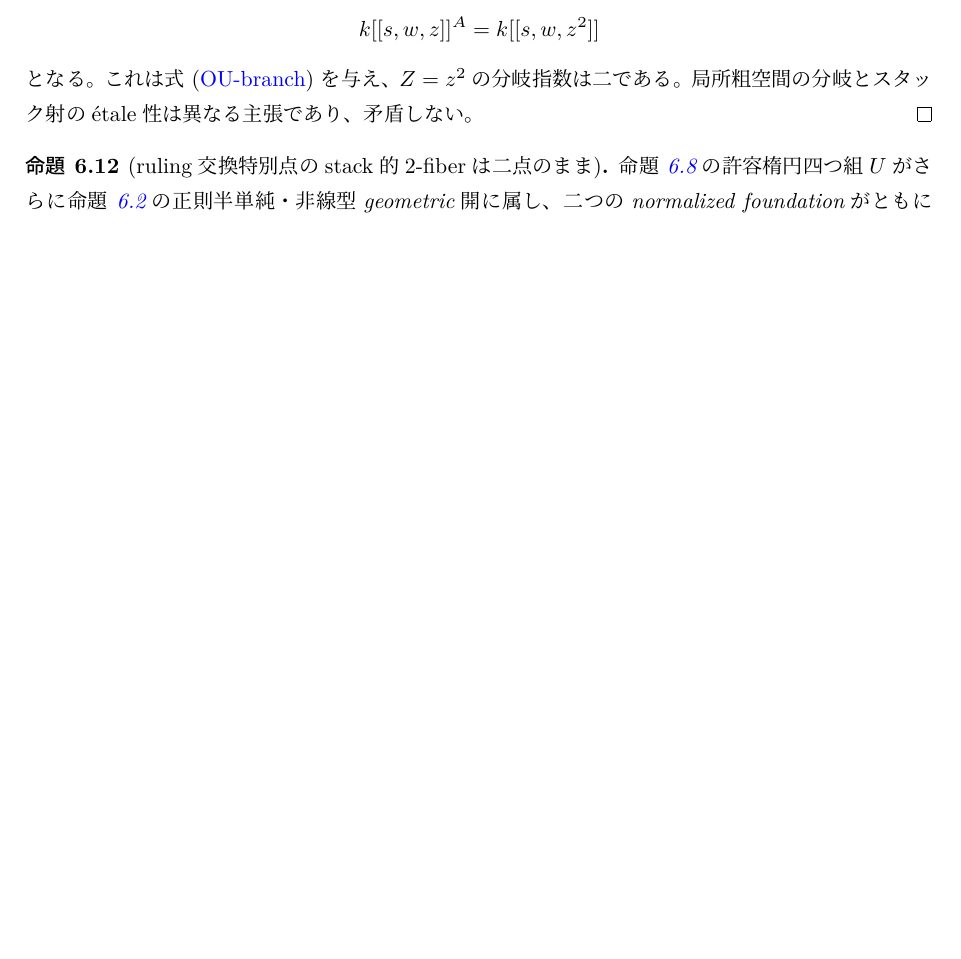
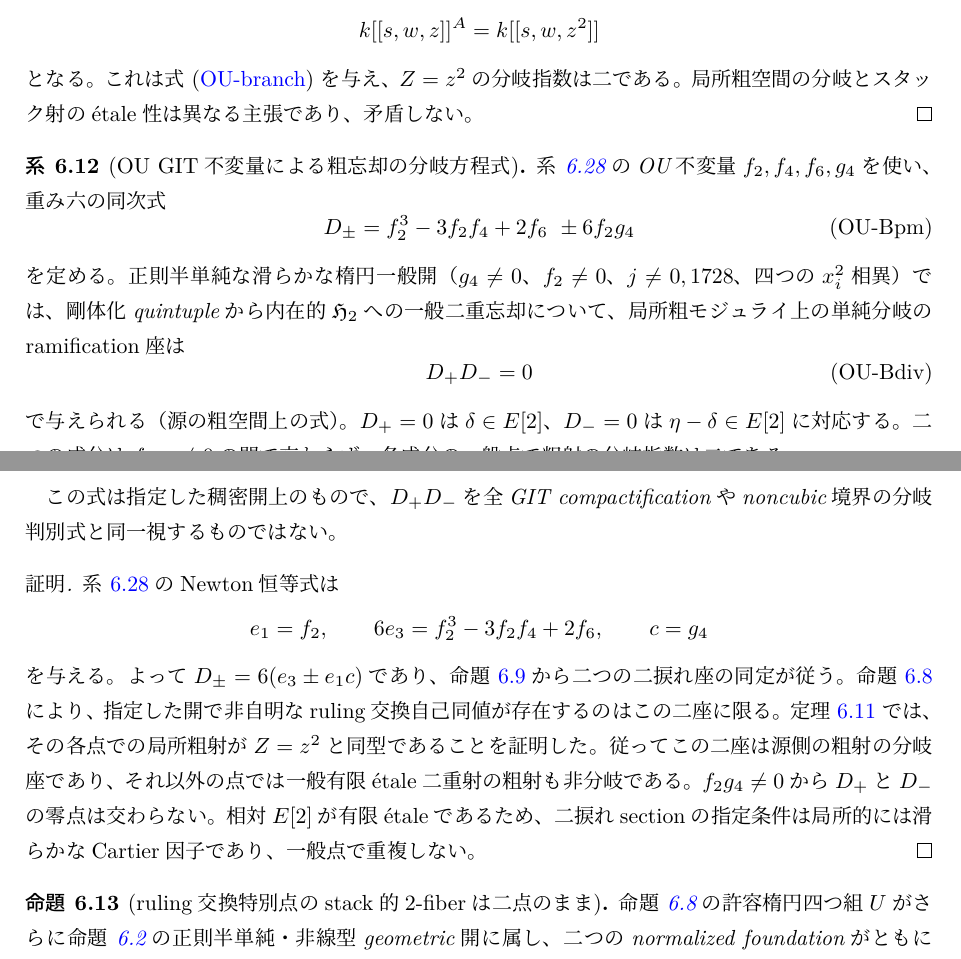
Before and after one commit to uedakazushi/nc-quadric-classification, a LaTeX document (papers/quiver-avatar-moduli.tex, which reads papers/quiver-avatar/git_comparison.tex): part of page 34 of 49 before the commit and two parts of pages 34 and 35 of 49 after it, the two joined at a grey line, cut so that both start at the same text, the shorter picture padded with empty space. Compiled offline with LuaLaTeX.

Commit message:
Express generic coarse ramification divisor by explicit OU invariant polynomials

```diff
--- a/papers/quiver-avatar/git_comparison.tex
+++ b/papers/quiver-avatar/git_comparison.tex
@@ -942,6 +942,63 @@ geometric stable quintupleの閉軌道を持ち、
 を与え、$Z=z^2$の分岐指数は二である。
 局所粗空間の分岐とスタック射のétale性は
 異なる主張であり、矛盾しない。
+\end{proof}
+
+\begin{corollary}[OU GIT不変量による粗忘却の分岐方程式]
+\label{cor:qa-ou-coarse-branch-invariant-equations}
+系~\ref{cor:qa-ou-quintuple-j-invariants}の
+OU不変量$f_2,f_4,f_6,g_4$を使い、
+重み六の同次式
+\[
+ D_\pm=
+ f_2^3-3f_2f_4+2f_6\ \pm 6f_2g_4
+ \tag{OU-Bpm}\label{eq:qa-ou-coarse-branch-invariants}
+\]
+を定める。
+正則半単純な滑らかな楕円一般開
+（$g_4\ne0$、$f_2\ne0$、$j\ne0,1728$、
+四つの$x_i^2$相異）では、
+剛体化quintupleから内在的$\HHstack$への
+一般二重忘却について、局所粗モジュライ上の
+\emph{単純分岐のramification座}は
+\[
+ D_+D_-=0
+ \tag{OU-Bdiv}\label{eq:qa-ou-coarse-ramification-divisor}
+\]
+で与えられる（源の粗空間上の式）。
+$D_+=0$は$\delta\in E[2]$、
+$D_-=0$は$\eta-\delta\in E[2]$に対応する。
+二つの成分は$f_2g_4\ne0$の開で交わらず、
+各成分の一般点で粗射の分岐指数は二である。
+
+この式は\emph{指定した稠密開上}のもので、
+$D_+D_-$を全GIT compactificationやnoncubic境界の
+分岐判別式と同一視するものではない。
+\end{corollary}
+\begin{proof}
+系~\ref{cor:qa-ou-quintuple-j-invariants}の
+Newton恒等式は
+\[
+ e_1=f_2,\qquad
+ 6e_3=f_2^3-3f_2f_4+2f_6,\qquad c=g_4
+\]
+を与える。
+よって$D_\pm=6(e_3\pm e_1c)$であり、
+命題~\ref{prop:qa-ou-spectral-torsion-divisors}から
+二つの二捩れ座の同定が従う。
+命題~\ref{prop:qa-elliptic-ruling-swap-two-torsion}
+により、指定した開で非自明なruling交換
+自己同値が存在するのはこの二座に限る。
+定理~\ref{thm:qa-ou-special-reflection-coarse-branch}
+では、その各点での局所粗射が
+$Z=z^2$と同型であることを証明した。
+従ってこの二座は源側の粗射の分岐座であり、
+それ以外の点では一般有限étale二重射の
+粗射も非分岐である。
+$f_2g_4\ne0$から$D_+$と$D_-$の零点は交わらない。
+相対$E[2]$が有限étaleであるため、
+二捩れsectionの指定条件は局所的には滑らかな
+Cartier因子であり、一般点で重複しない。
 \end{proof}
 
 \begin{proposition}[ruling交換特別点のstack的2-fiberは二点のまま]
```
Also changed, not shown: papers/quiver-avatar/git_comparison.tex (2 more changed lines).
